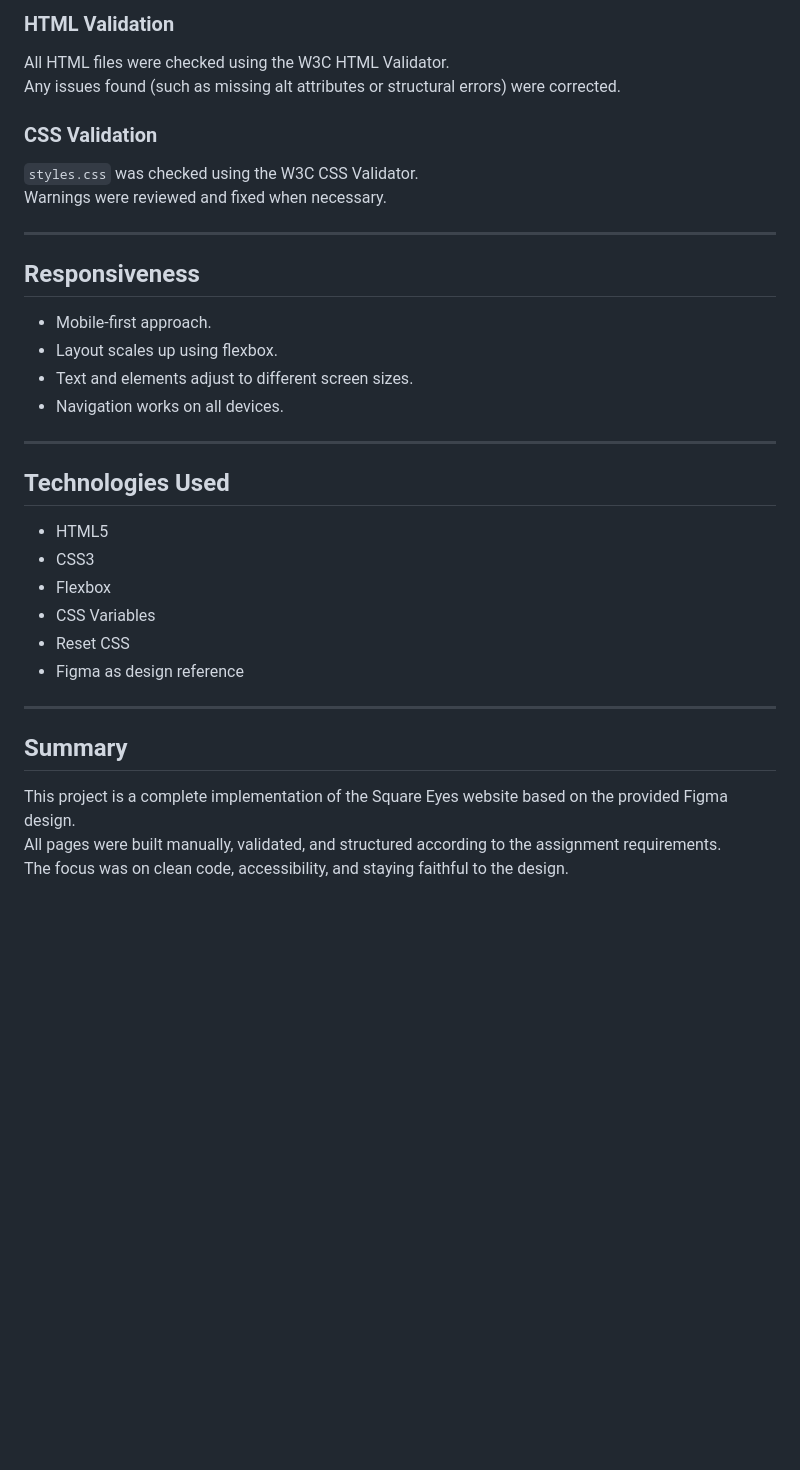
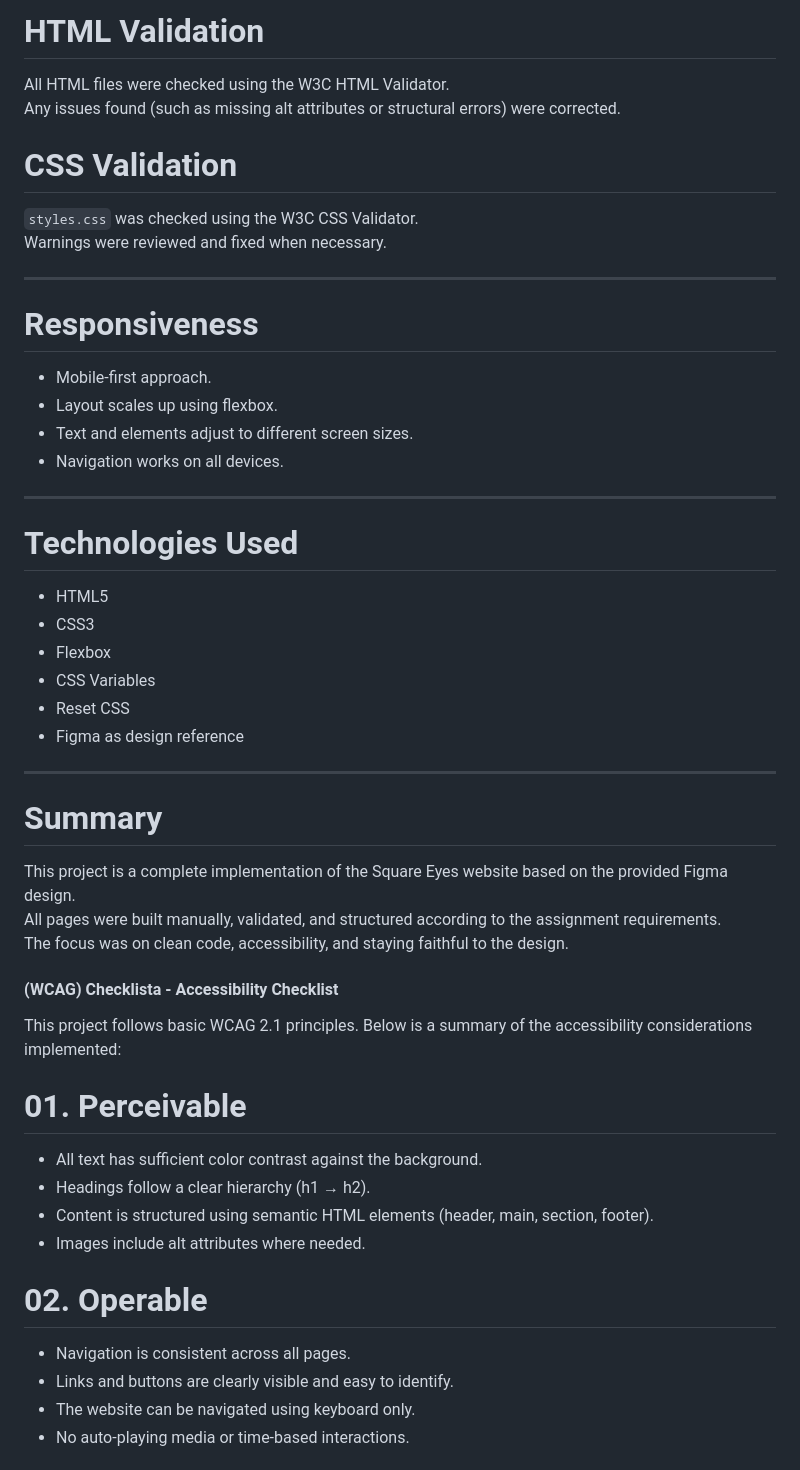
Before and after one commit to fidmor2026/html-css--fidel-morodi-, a Markdown page: README.md, the part around one of its changes. Rendered like a GitHub page; blank space fills up the shorter version.

Commit message:
Update README.md with  WCAG checklist, validation summary and final project review

```diff
--- a/README.md
+++ b/README.md
@@ -69,15 +69,15 @@ The project follows basic WCAG principles:
 
-### HTML Validation
+# HTML Validation
 All HTML files were checked using the W3C HTML Validator.
 Any issues found (such as missing alt attributes or structural errors) were corrected.
 
-### CSS Validation
+# CSS Validation
 `styles.css` was checked using the W3C CSS Validator.
 Warnings were reviewed and fixed when necessary.
 
 ---
 
-## Responsiveness
+# Responsiveness
 
 - Mobile-first approach.
 - Layout scales up using flexbox.
@@ -86,7 +86,7 @@ Warnings were reviewed and fixed when necessary.
 
 ---
 
-## Technologies Used
+# Technologies Used
 
 - HTML5
 - CSS3
@@ -97,8 +97,27 @@ Warnings were reviewed and fixed when necessary.
 
 ---
 
-## Summary
+# Summary
 
 This project is a complete implementation of the Square Eyes website based on the provided Figma design.
 All pages were built manually, validated, and structured according to the assignment requirements.
 The focus was on clean code, accessibility, and staying faithful to the design.
+
+
+
+#### (WCAG) Checklista - Accessibility Checklist ####
+
+This project follows basic WCAG 2.1 principles. Below is a summary of the accessibility considerations implemented:
+
+# 01. Perceivable
+- All text has sufficient color contrast against the background.
+- Headings follow a clear hierarchy (h1 → h2).
+- Content is structured using semantic HTML elements (header, main, section, footer).
+- Images include alt attributes where needed.
+
+# 02. Operable
+- Navigation is consistent across all pages.
+- Links and buttons are clearly visible and easy to identify.
+- The website can be navigated using keyboard only.
+- No auto‑playing media or time‑based interactions.
+
```
Also changed, not shown: other parts of README.md (+52 -12 lines).
